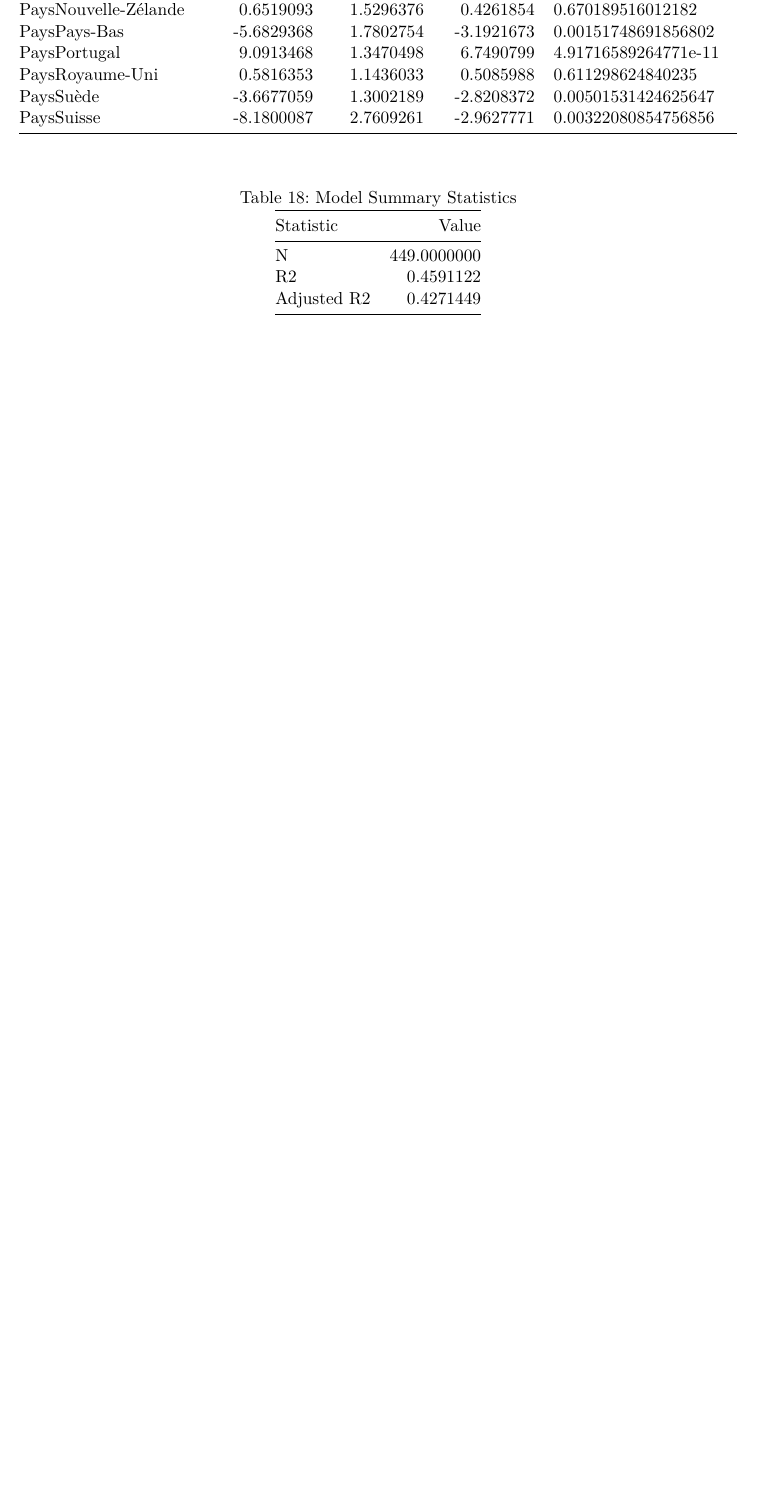
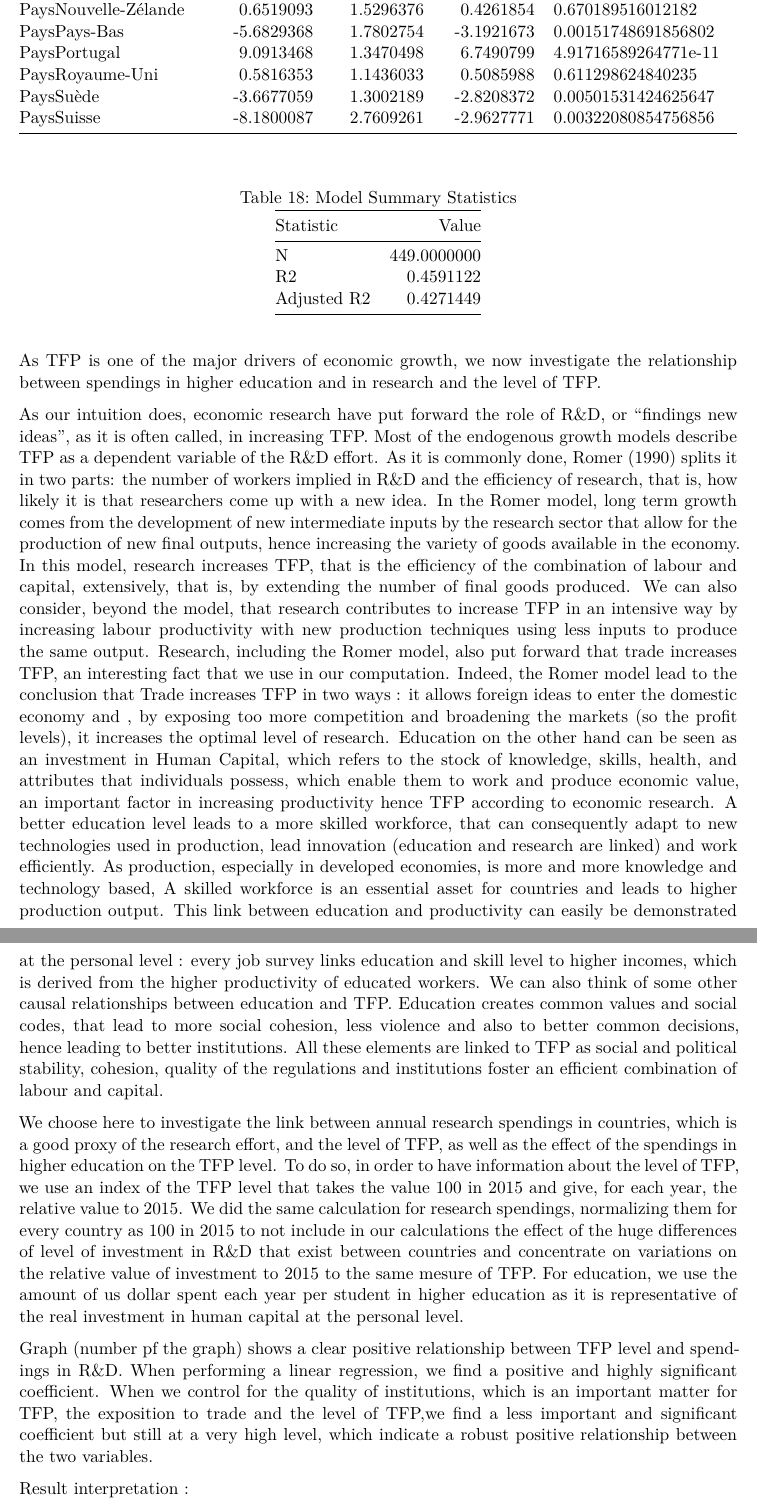
Before and after one commit to gabrielepiantoni/DM-15, a Quarto document (DM-15-FinalPhase.qmd): part of page 10 of 10 before the commit and two parts of pages 10 and 11 of 11 after it, the two joined at a grey line, cut so that both start at the same text, the shorter picture padded with empty space. Rendered offline with R 4.5, knitr and Pandoc in place of Quarto, then LaTeX, with nearby package versions; some code elsewhere in the file could not run offline.

Commit message:
adding discussion (unrevised) about part two

````diff
--- a/DM-15-FinalPhase.qmd
+++ b/DM-15-FinalPhase.qmd
@@ -1192,3 +1192,18 @@ summary(lm(formula =`2015=100`~`rsc2015=100`+`Imports%GDP`+rq+ Pays, data=REGRES
   )
 
 ```
+
+
+
+As TFP is one of the major drivers of economic growth, we now investigate the relationship between spendings in higher education and in research and the level of TFP.
+
+As our intuition does, economic research have put forward the role of R&D, or “findings new ideas”, as it is often called, in increasing TFP. Most of the endogenous growth models describe TFP as a dependent variable of the R&D effort. As it is commonly done, Romer (1990) splits it in two parts: the number of workers implied in R&D and the efficiency of research, that is, how likely it is that researchers come up with a new idea. In the Romer model, long term growth comes from the development of new intermediate inputs by the research sector that allow for the production of new final outputs, hence increasing the variety of goods available in the economy. In this model, research increases TFP, that is the efficiency of the combination of labour and capital, extensively, that is, by extending the number of final goods produced. We can also consider, beyond the model, that research contributes to increase TFP in an intensive way by increasing labour productivity with new production techniques using less inputs to produce the same output. Research, including the Romer model, also put forward that trade increases TFP, an interesting fact that we use in our computation. Indeed, the Romer model lead to the conclusion that Trade increases TFP in two ways : it allows foreign ideas to enter the domestic economy and , by exposing too more competition and broadening the markets (so the profit levels), it increases the optimal level of research.
+Education on the other hand can be seen as an investment in Human Capital, which refers to the stock of knowledge, skills, health, and attributes that individuals possess, which enable them to work and produce economic value, an important factor in increasing productivity hence TFP according to economic research. A better education level leads to a more skilled workforce, that can consequently adapt to new technologies used in production, lead innovation (education and research are linked) and work efficiently. As production, especially in developed economies, is more and more knowledge and technology based, A skilled workforce is an essential asset for countries and leads to higher production output. This link between education and productivity can easily be demonstrated at the personal level : every job survey links education and skill level to higher incomes, which is derived from the higher productivity of educated workers. We can also think of some other causal relationships between education and TFP. Education creates common values and social codes, that lead to more social cohesion, less violence and also to better common decisions, hence leading to better institutions. All these elements are linked to TFP as social and political stability, cohesion, quality of the regulations and institutions foster an efficient combination of labour and capital.
+
+We choose here to investigate the link between annual research spendings in countries, which is a good proxy of the research effort, and the level of TFP, as well as the effect of the spendings in higher education on the TFP level.
+To do so, in order to have information about the level of TFP, we use an index of the TFP level that takes the value 100 in 2015 and give, for each year, the relative value to 2015. We did the same calculation for research spendings, normalizing them for every country as 100 in 2015 to not include in our calculations the effect of the huge differences of level of investment in R&D that exist between countries and concentrate on variations on the relative value of investment to 2015 to the same mesure of TFP. For education, we use the amount of us dollar spent each year per student in higher education as it is representative of the real investment in human capital at the personal level.
+
+Graph (number pf the graph) shows a clear positive relationship between TFP level and spendings in R&D. When performing a linear regression, we find a positive and highly significant coefficient.
+When we control for the quality of institutions, which is an important matter for TFP, the exposition to trade and the level of TFP,we find a less important and significant coefficient but still at a very high level, which indicate a robust positive relationship between the two variables.
+
+Result interpretation :
````
Also changed, not shown: DM-15-FinalPhase.qmd (7 more changed lines).
